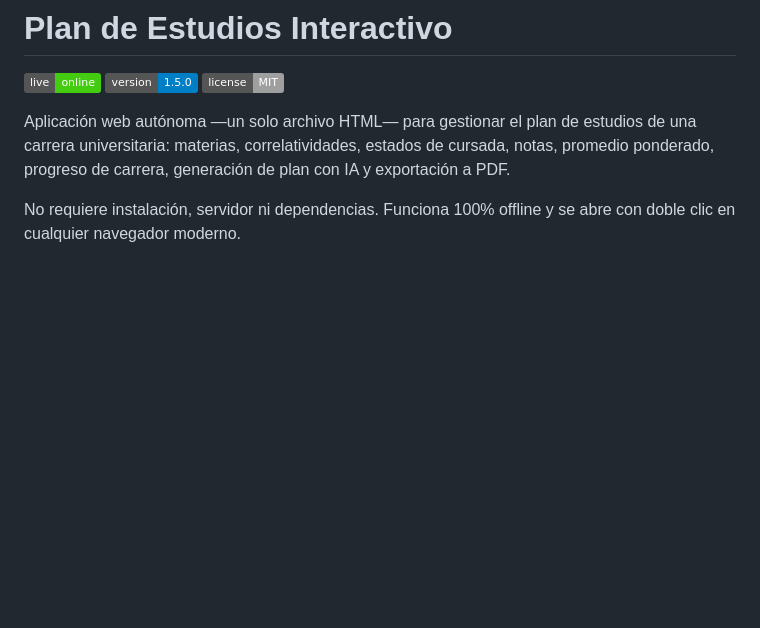
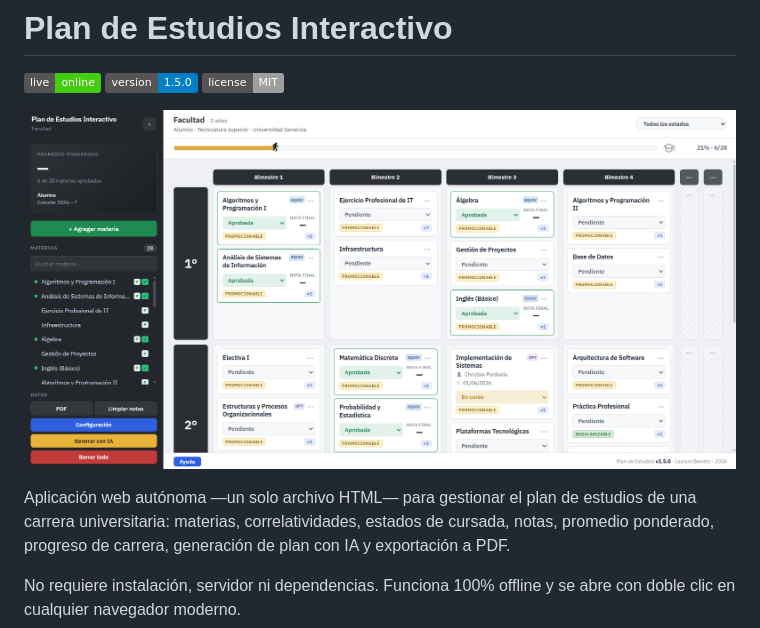
Before and after one commit to Lautaro-Benitez/Plan_de_Estudios_Interactivo, a Markdown page: README.md, the part around the change. GitHub-like rendering; badges without logos; blank space fills up the shorter version.

```diff
--- a/README.md
+++ b/README.md
@@ -3,6 +3,8 @@
 [![Live](https://img.shields.io/badge/live-online-success)](https://lautaro-benitez.github.io/Plan_de_Estudios_Interactivo/)
 [![Version](https://img.shields.io/badge/version-1.5.0-blue)](CHANGELOG.md)
 [![License](https://img.shields.io/badge/license-MIT-lightgrey)](LICENSE)
+
+![Captura de pantalla de Plan de Estudios Interactivo](Captura_de_pantalla_1.png)
 
 Aplicación web autónoma —un solo archivo HTML— para gestionar el plan de estudios de una carrera universitaria: materias, correlatividades, estados de cursada, notas, promedio ponderado, progreso de carrera, generación de plan con IA y exportación a PDF.
 
```
